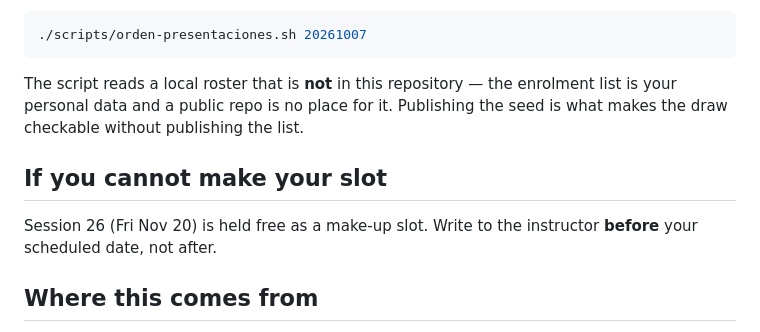
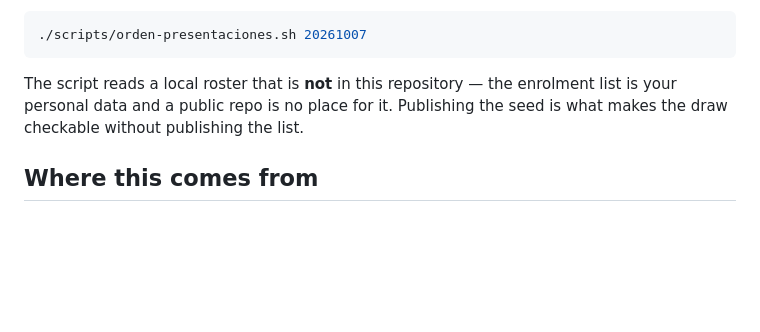
Before and after one commit to alexanderquispe/AI-Econ-Modeling, a Markdown page: PRESENTATIONS.md, the part around the change. Drawn GitHub-style; blank space fills up the shorter version.

Commit message:
Drop the make-up slot section from the presentation schedule
Co-Authored-By: Claude Opus 5 (1M context) <noreply@anthropic.com>
Claude-Session: https://claude.ai/code/session_01DG3crPEApQ3smBS5Swajao

```diff
--- a/PRESENTATIONS.md
+++ b/PRESENTATIONS.md
@@ -60,11 +60,6 @@ The script reads a local roster that is **not** in this repository — the enrol
 list is your personal data and a public repo is no place for it. Publishing the
 seed is what makes the draw checkable without publishing the list.
 
-## If you cannot make your slot
-
-Session 26 (Fri Nov 20) is held free as a make-up slot. Write to the instructor
-**before** your scheduled date, not after.
-
 ## Where this comes from
 
 Dates follow the [course schedule](README.md#schedule): topic presentations in
```
